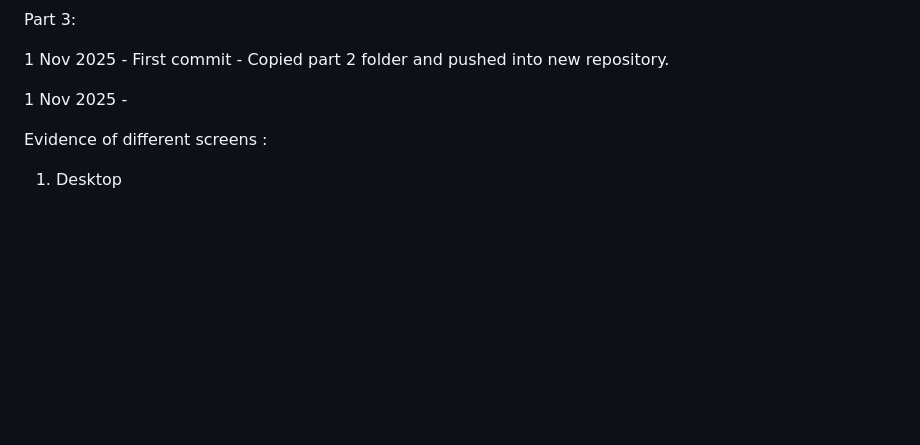
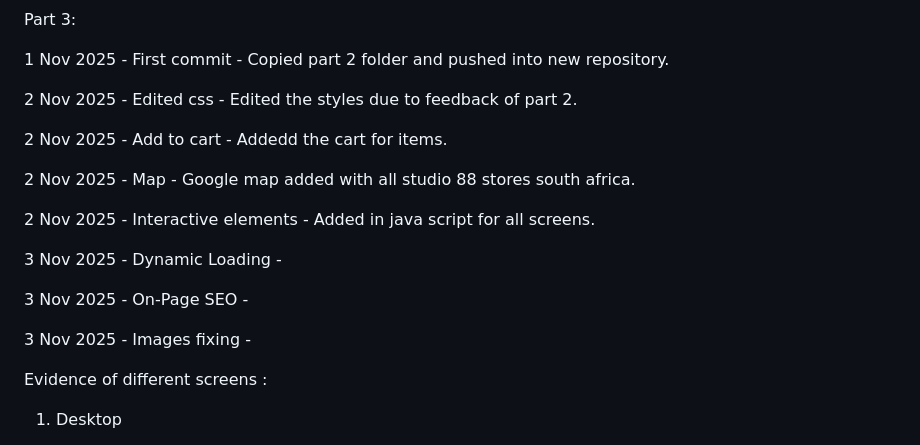
Before and after one commit to VCWVL/wede5020-poe-Haylee-Govender, a Markdown page: README.md, the part around the change. GitHub-like rendering; blank space fills up the shorter version.

```diff
--- a/README.md
+++ b/README.md
@@ -150,7 +150,19 @@ Part 3:
 
 1 Nov 2025 - First commit - Copied part 2 folder and pushed into new repository.
 
-1 Nov 2025 -
+2 Nov 2025 - Edited css - Edited the styles due to feedback of part 2.
+
+2 Nov 2025 - Add to cart - Addedd the cart for items.
+
+2 Nov 2025 - Map - Google map added with all studio 88 stores south africa.
+
+2 Nov 2025 - Interactive elements - Added in java script for all screens.
+
+3 Nov 2025 - Dynamic Loading -
+
+3 Nov 2025 - On-Page SEO -
+
+3 Nov 2025 - Images fixing -
 
 Evidence of different screens :
 1. Desktop
```
